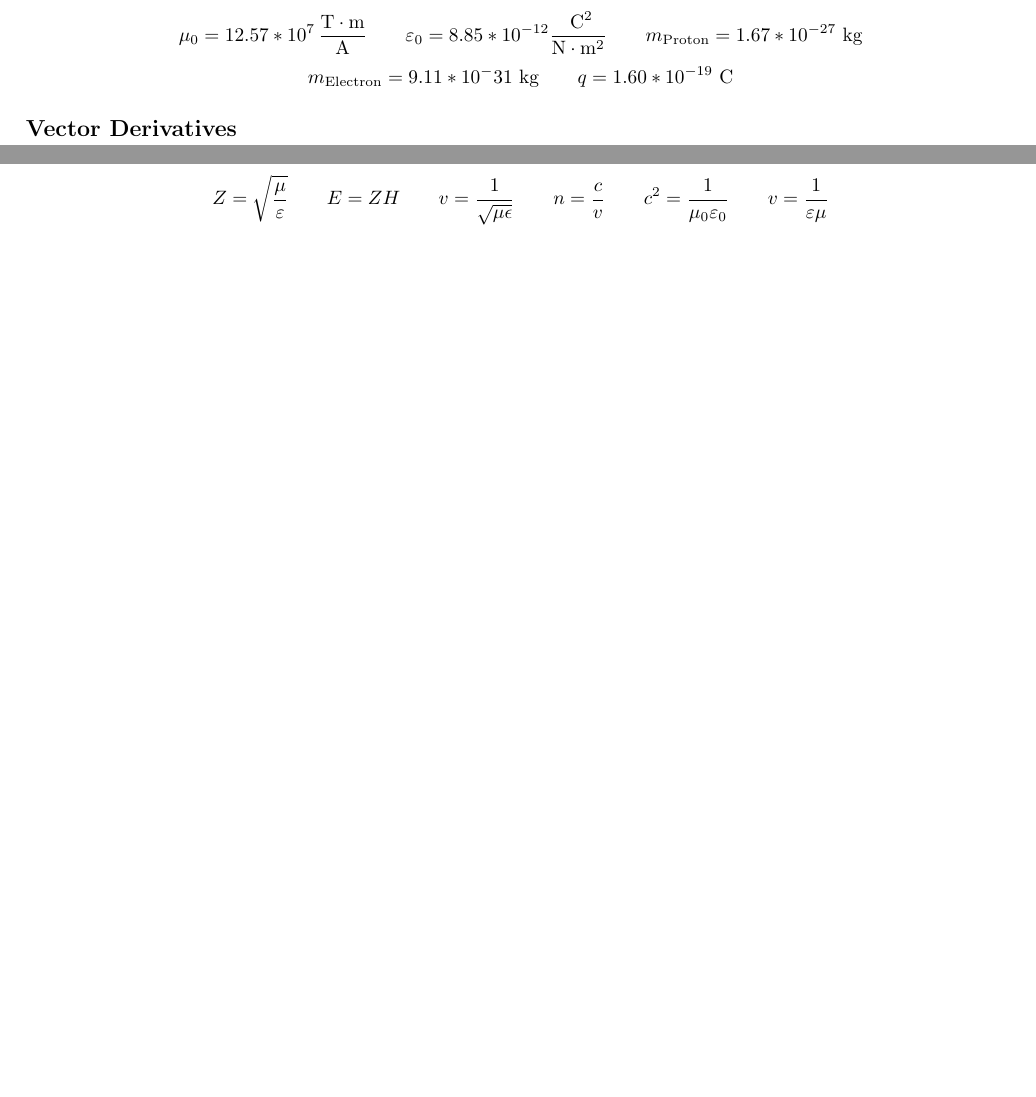
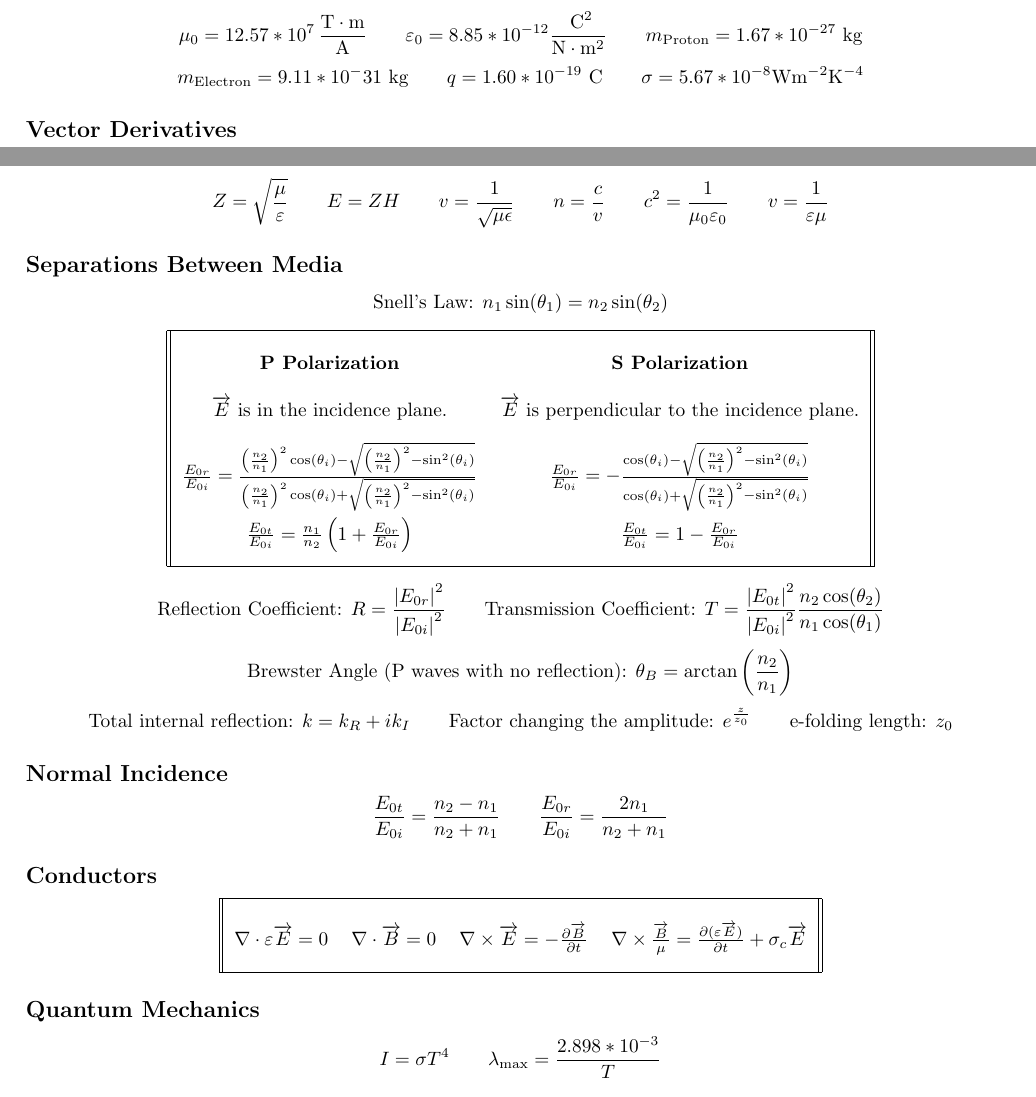
Before and after one commit to jakesig/LaTeX, a LaTeX document (PH-214/The Evolving Cheat Sheet/cheat_sheet.tex): two parts of pages 1 and 2 of 2, joined at a grey line, cut so that both start at the same text. Compiled offline with pdfLaTeX.

Commit message:
PH-214 Sheet Part 2

```diff
--- a/PH-214/The Evolving Cheat Sheet/cheat_sheet.tex
+++ b/PH-214/The Evolving Cheat Sheet/cheat_sheet.tex
@@ -18,7 +18,7 @@
 
 \subsection*{Constants}
 \[\mu_0=12.57*10^7\,\frac{\textnormal{T}\cdot\textnormal{m}}{\textnormal{A}}\hspace{7 mm}\varepsilon_0=8.85*10^{-12}\frac{\textnormal{ C}^2}{\textnormal{N}\cdot\textnormal{m}^2}\hspace{7 mm}m_{\textnormal{Proton}}=1.67*10^{-27}\textnormal{ kg}\]
-\[m_{\textnormal{Electron}}=9.11*10^-31\textnormal{ kg}\hspace{7 mm}q=1.60*10^{-19} \textnormal{ C}\]
+\[m_{\textnormal{Electron}}=9.11*10^-31\textnormal{ kg}\hspace{7 mm}q=1.60*10^{-19} \textnormal{ C}\hspace{7 mm}\sigma=5.67*10^{-8}\textnormal{W}\textnormal{m}^{-2}\textnormal{K}^{-4}\]
 \subsection*{Vector Derivatives}
 \[\textnormal{Gradient: }\nabla t = \frac{\partial t}{\partial x}\hat{\textbf{x}}+\frac{\partial t}{\partial y}\hat{\textbf{y}}+\frac{\partial t}{\partial z}\hat{\textbf{z}}\hspace{7 mm}\textnormal{Divergence: }\nabla\cdot \textbf{v}=\frac{\partial v_x}{\partial x}+\frac{\partial v_y}{\partial y}+\frac{\partial v_z}{\partial z}\hspace{7 mm}\textnormal{Laplacian: }\nabla^2t=\frac{\partial^2t}{\partial x^2}+\frac{\partial^2y}{\partial y^2}+\frac{\partial^2z}{\partial z^2}\]
 \[\textnormal{Curl: }\nabla\times \textbf{v} = \left(\frac{\partial v_z}{\partial y}-\frac{\partial v_y}{\partial z}\right)\hat{\textbf{x}}+\left(\frac{\partial v_x}{\partial z}-\frac{\partial v_z}{\partial x}\right)\hat{\textbf{y}}+\left(\frac{\partial v_y}{\partial x}-\frac{\partial v_x}{\partial y}\right)\hat{\textbf{z}}\]
@@ -61,4 +61,33 @@
 \[E_1^{||}=E_2^{||}\hspace{7 mm}\varepsilon_1\hspace{7 mm}E_1^\perp=\varepsilon_2E_2^\perp\hspace{7 mm}B_1^\perp=B_2^\perp\hspace{7 mm}\frac{B_1^{||}}{\mu_1}=\frac{B_2^{||}}{\mu_2}\]
 \subsection*{Wave Impedance}
 \[Z=\sqrt{\frac{\mu}{\varepsilon}}\hspace{7 mm}E=ZH\hspace{7 mm}v=\frac{1}{\sqrt{\mu\epsilon}}\hspace{7 mm}n=\frac{c}{v}\hspace{7 mm}c^2=\frac{1}{\mu_0\varepsilon_0}\hspace{7 mm}v=\frac{1}{\varepsilon\mu}\]
+\subsection*{Separations Between Media}
+\[\textnormal{Snell's Law: }n_1\sin(\theta_1)=n_2\sin(\theta_2)\]
+\begin{center}
+\begin{tabular}{|| c c ||}
+\hline
+&\\
+\textbf{P Polarization} & \textbf{S Polarization} \\[10pt]
+\(\overrightarrow{E}\) is in the incidence plane. & \(\overrightarrow{E}\) is perpendicular to the incidence plane.\\[10pt]
+\(\frac{E_{0r}}{E_{0i}}=\frac{\left(\frac{n_2}{n_1}\right)^2\cos(\theta_i)-\sqrt{\left(\frac{n_2}{n_1}\right)^2-\sin^2(\theta_i)}}{\left(\frac{n_2}{n_1}\right)^2\cos(\theta_i)+\sqrt{\left(\frac{n_2}{n_1}\right)^2-\sin^2(\theta_i)}}\) & \(\frac{E_{0r}}{E_{0i}}=-\frac{\cos(\theta_i)-\sqrt{\left(\frac{n_2}{n_1}\right)^2-\sin^2(\theta_i)}}{\cos(\theta_i)+\sqrt{\left(\frac{n_2}{n_1}\right)^2-\sin^2(\theta_i)}}\)\\[15pt]
+\(\frac{E_{0t}}{E_{0i}}=\frac{n_1}{n_2}\left(1+\frac{E_{0r}}{E_{0i}}\right)\) & \(\frac{E_{0t}}{E_{0i}}=1-\frac{E_{0r}}{E_{0i}}\) \\[10pt]
+\hline
+\end{tabular}
+\end{center}
+\[\textnormal{Reflection Coefficient: }R=\frac{\left|E_{0r}\right|^2}{\left|E_{0i}\right|^2}\hspace{7 mm}\textnormal{Transmission Coefficient: }T=\frac{\left|E_{0t}\right|^2}{\left|E_{0i}\right|^2}\frac{n_2\cos(\theta_2)}{n_1\cos(\theta_1)}\]
+\[\textnormal{Brewster Angle (P waves with no reflection): } \theta_B=\arctan\left(\frac{n_2}{n_1}\right)\]
+\[\textnormal{Total internal reflection: }k=k_R+ik_I\hspace{7 mm}\textnormal{Factor changing the amplitude: }e^{\frac{z}{z_0}}\hspace{7 mm}\textnormal{e-folding length: }z_0\]
+\subsection*{Normal Incidence}
+\[\frac{E_{0t}}{E_{0i}}=\frac{n_2-n_1}{n_2+n_1}\hspace{7 mm}\frac{E_{0r}}{E_{0i}}=\frac{2n_1}{n_2+n_1}\]
+\subsection*{Conductors}
+\begin{center}
+\begin{tabular}{|| c c c c ||}
+\hline
+&&&\\
+\(\nabla\cdot\varepsilon\overrightarrow{E}=0\) & \(\nabla\cdot\overrightarrow{B}=0\) & \(\nabla\times\overrightarrow{E}=-\frac{\partial\overrightarrow{B}}{\partial t}\) & \(\nabla\times\frac{\overrightarrow{B}}{\mu}=\frac{\partial(\varepsilon\overrightarrow{E})}{\partial t}+\sigma_c\overrightarrow{E}\)\\[10pt]
+\hline
+\end{tabular}
+\end{center}
+\subsection*{Quantum Mechanics}
+\[I=\sigma T^4\hspace{7 mm}\lambda_{\textnormal{max}}=\frac{2.898*10^{-3}}{T}\]
 \end{document}
```
Also changed, not shown: PH-214/The Evolving Cheat Sheet/cheat_sheet.pdf.
